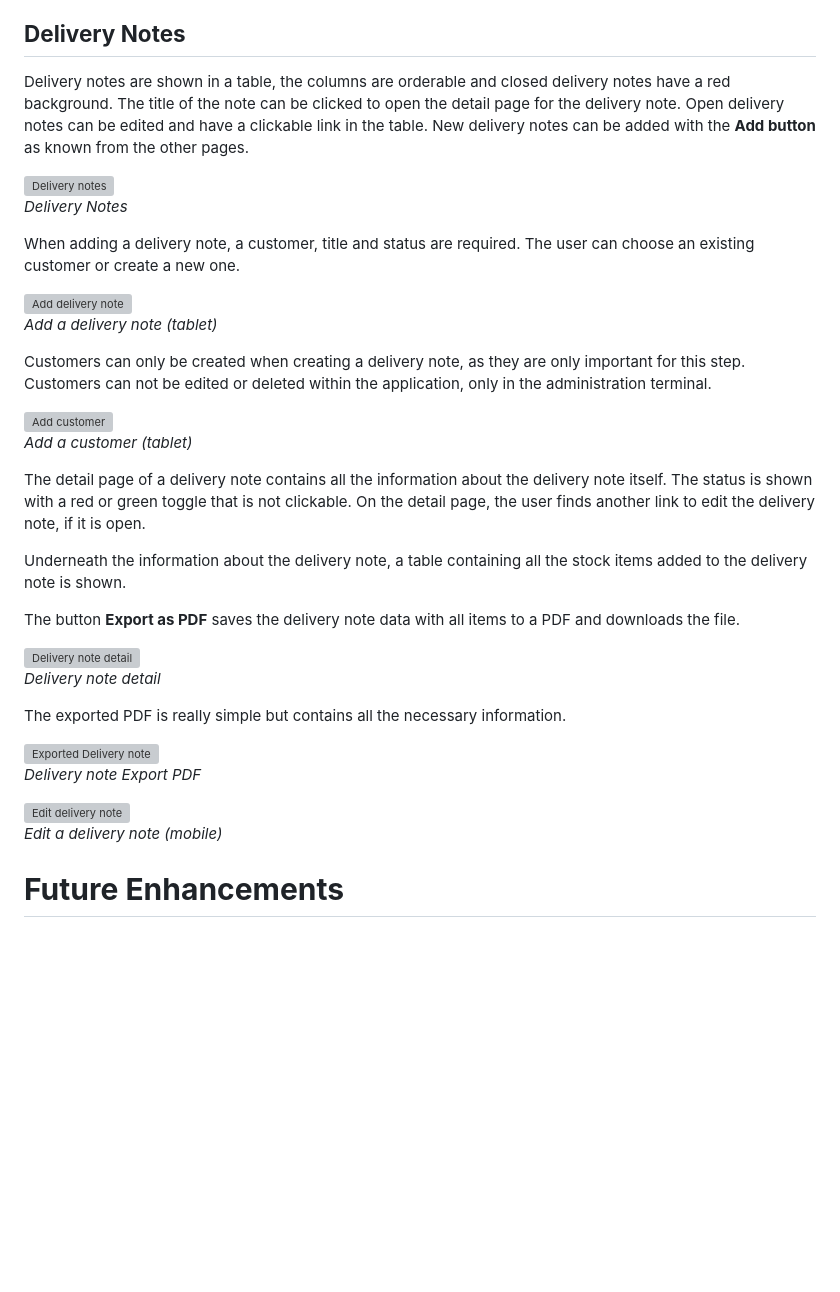
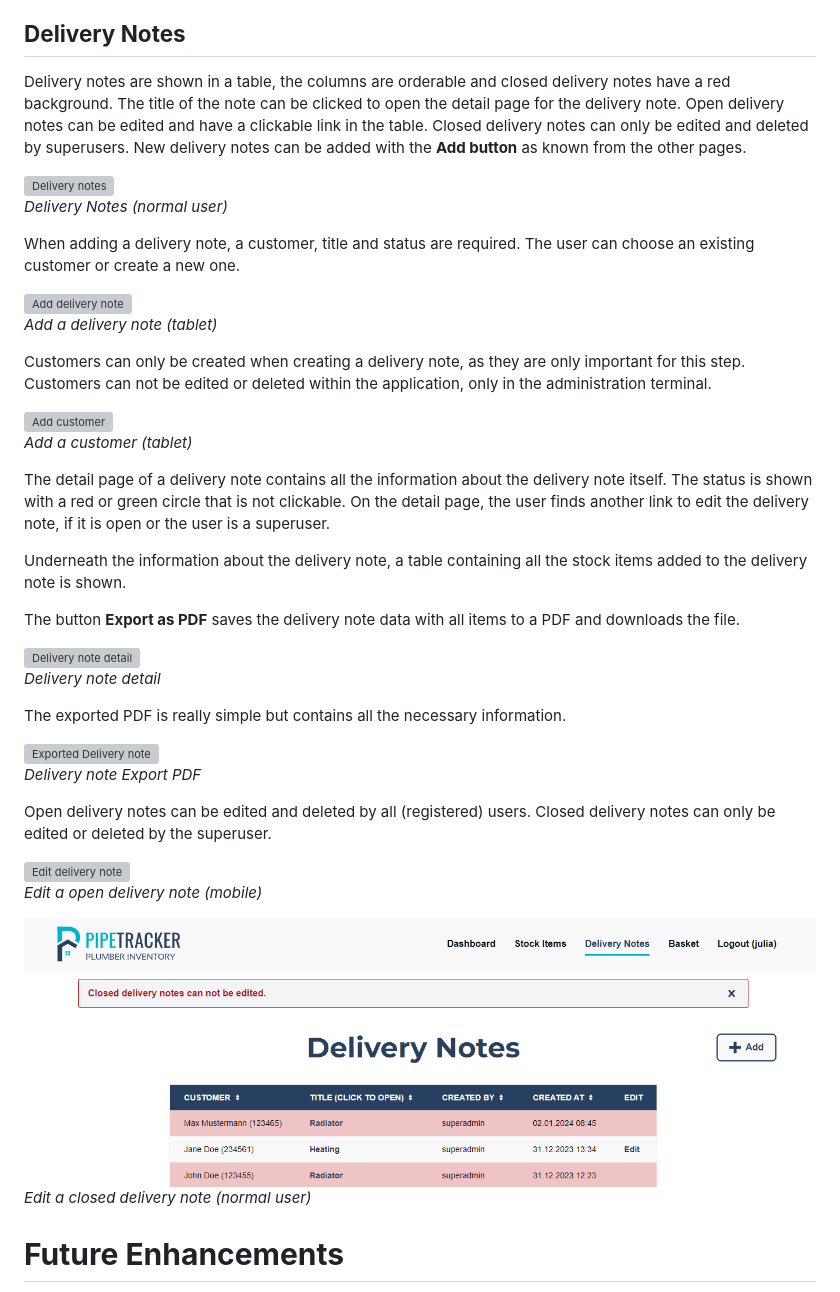
Before and after one commit to Julia-Wagner/PipeTracker, a Markdown page: README.md, the part around the change. Rendered like a GitHub page; pictures changed too: docs/screenshots/edit_note_permission.png (added); blank space fills up the shorter version; grey boxes are pictures that could not be loaded.

Commit message:
doc: add restriction to edit/delete closed delivery notes to readme

```diff
--- a/README.md
+++ b/README.md
@@ -442,10 +442,10 @@ Underneath the table, there is a *select field* to choose a delivery note. Only
 
 ## **Delivery Notes**
 
-Delivery notes are shown in a table, the columns are orderable and closed delivery notes have a red background. The title of the note can be clicked to open the detail page for the delivery note. Open delivery notes can be edited and have a clickable link in the table. New delivery notes can be added with the **Add button** as known from the other pages.
+Delivery notes are shown in a table, the columns are orderable and closed delivery notes have a red background. The title of the note can be clicked to open the detail page for the delivery note. Open delivery notes can be edited and have a clickable link in the table. Closed delivery notes can only be edited and deleted by superusers. New delivery notes can be added with the **Add button** as known from the other pages.
 
 ![Delivery notes](docs/screenshots/delivery_notes.png)\
-*Delivery Notes*
+*Delivery Notes (normal user)*
 
 When adding a delivery note, a customer, title and status are required. The user can choose an existing customer or create a new one.
 
@@ -457,7 +457,7 @@ Customers can only be created when creating a delivery note, as they are only im
 ![Add customer](docs/screenshots/add_customer.png)\
 *Add a customer (tablet)*
 
-The detail page of a delivery note contains all the information about the delivery note itself. The status is shown with a red or green toggle that is not clickable. On the detail page, the user finds another link to edit the delivery note, if it is open.
+The detail page of a delivery note contains all the information about the delivery note itself. The status is shown with a red or green circle that is not clickable. On the detail page, the user finds another link to edit the delivery note, if it is open or the user is a superuser.
 
 Underneath the information about the delivery note, a table containing all the stock items added to the delivery note is shown.
 
@@ -471,8 +471,13 @@ The exported PDF is really simple but contains all the necessary information.
 ![Exported Delivery note](docs/screenshots/note_export.png)\
 *Delivery note Export PDF*
 
+Open delivery notes can be edited and deleted by all (registered) users. Closed delivery notes can only be edited or deleted by the superuser.
+
 ![Edit delivery note](docs/screenshots/edit_note.png)\
-*Edit a delivery note (mobile)*
+*Edit a open delivery note (mobile)*
+
+![Edit delivery note](docs/screenshots/edit_note_permission.png)\
+*Edit a closed delivery note (normal user)*
 
 # **Future Enhancements**
 
```
